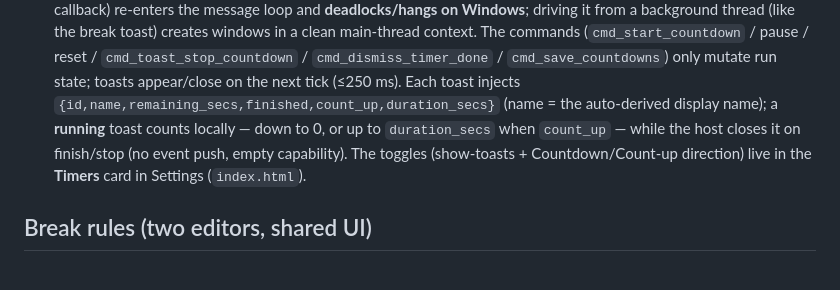
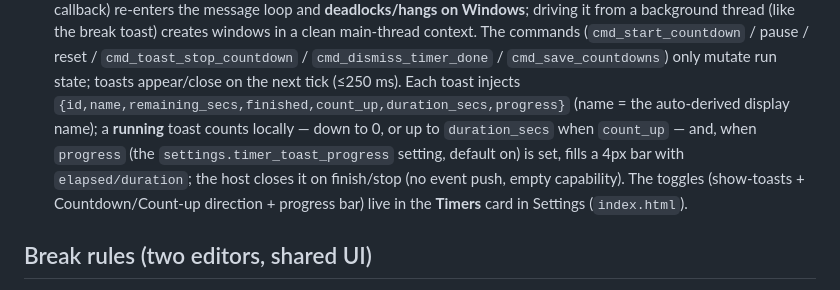
Before and after one commit to bendert8000/gomaju, a Markdown page: CLAUDE.md, the part around the change. Rendered like a GitHub page.

Commit message:
docs(timers): document the timer-toast progress bar
Co-Authored-By: Claude Opus 4.8 (1M context) <noreply@anthropic.com>

```diff
--- a/CLAUDE.md
+++ b/CLAUDE.md
@@ -140,10 +140,12 @@ Versioning: `package.json` is canonical. Use `npm run version:set -- 0.2.0` to u
   break toast) creates windows in a clean main-thread context. The commands (`cmd_start_countdown` /
   pause / reset / `cmd_toast_stop_countdown` / `cmd_dismiss_timer_done` / `cmd_save_countdowns`) only
   mutate run state; toasts appear/close on the next tick (≤250 ms). Each toast injects
-  `{id,name,remaining_secs,finished,count_up,duration_secs}` (name = the auto-derived display name);
-  a **running** toast counts locally — down to 0, or up to `duration_secs` when `count_up` — while the
-  host closes it on finish/stop (no event push, empty capability). The toggles (show-toasts +
-  Countdown/Count-up direction) live in the **Timers** card in Settings (`index.html`).
+  `{id,name,remaining_secs,finished,count_up,duration_secs,progress}` (name = the auto-derived display
+  name); a **running** toast counts locally — down to 0, or up to `duration_secs` when `count_up` — and,
+  when `progress` (the `settings.timer_toast_progress` setting, default on) is set, fills a 4px bar with
+  `elapsed/duration`; the host closes it on finish/stop (no event push, empty capability). The toggles
+  (show-toasts + Countdown/Count-up direction + progress bar) live in the **Timers** card in Settings
+  (`index.html`).
 
 ## Break rules (two editors, shared UI)
 
```
